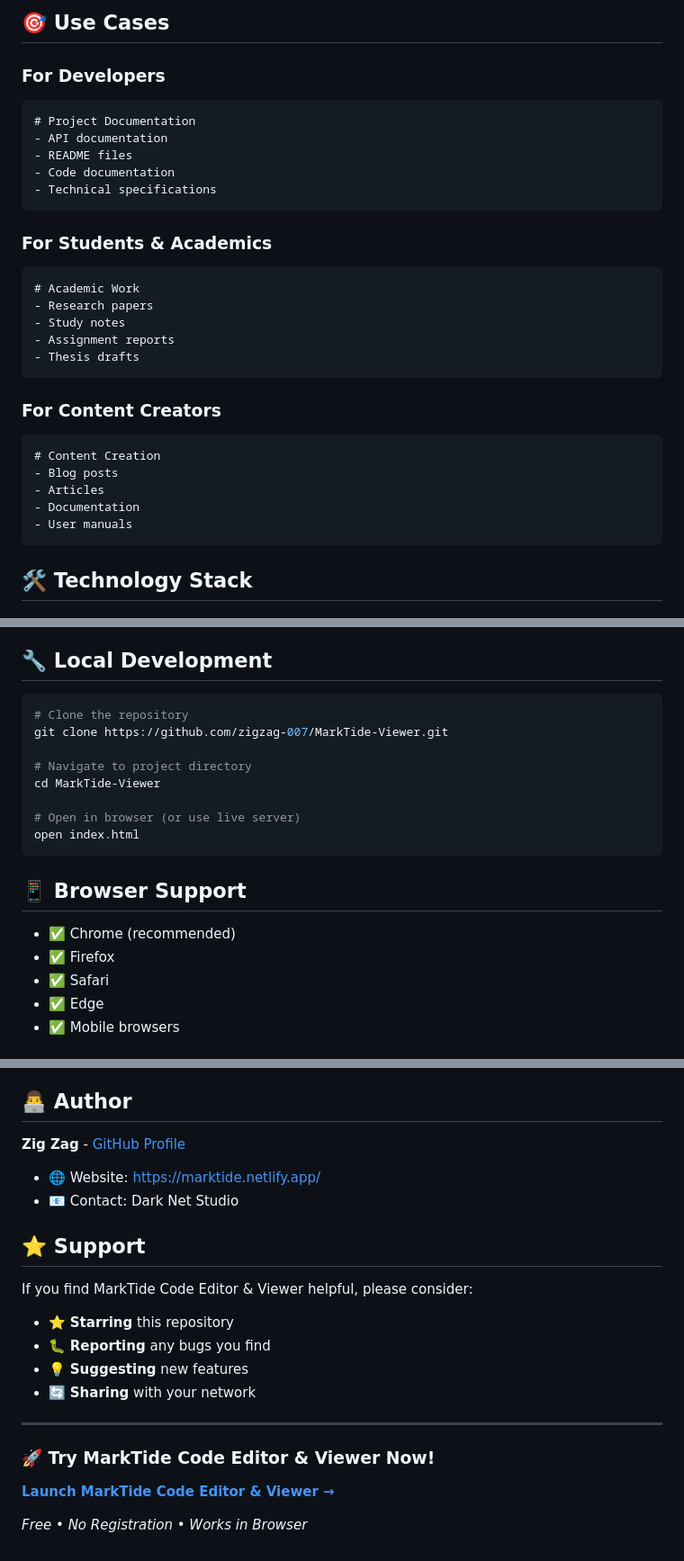
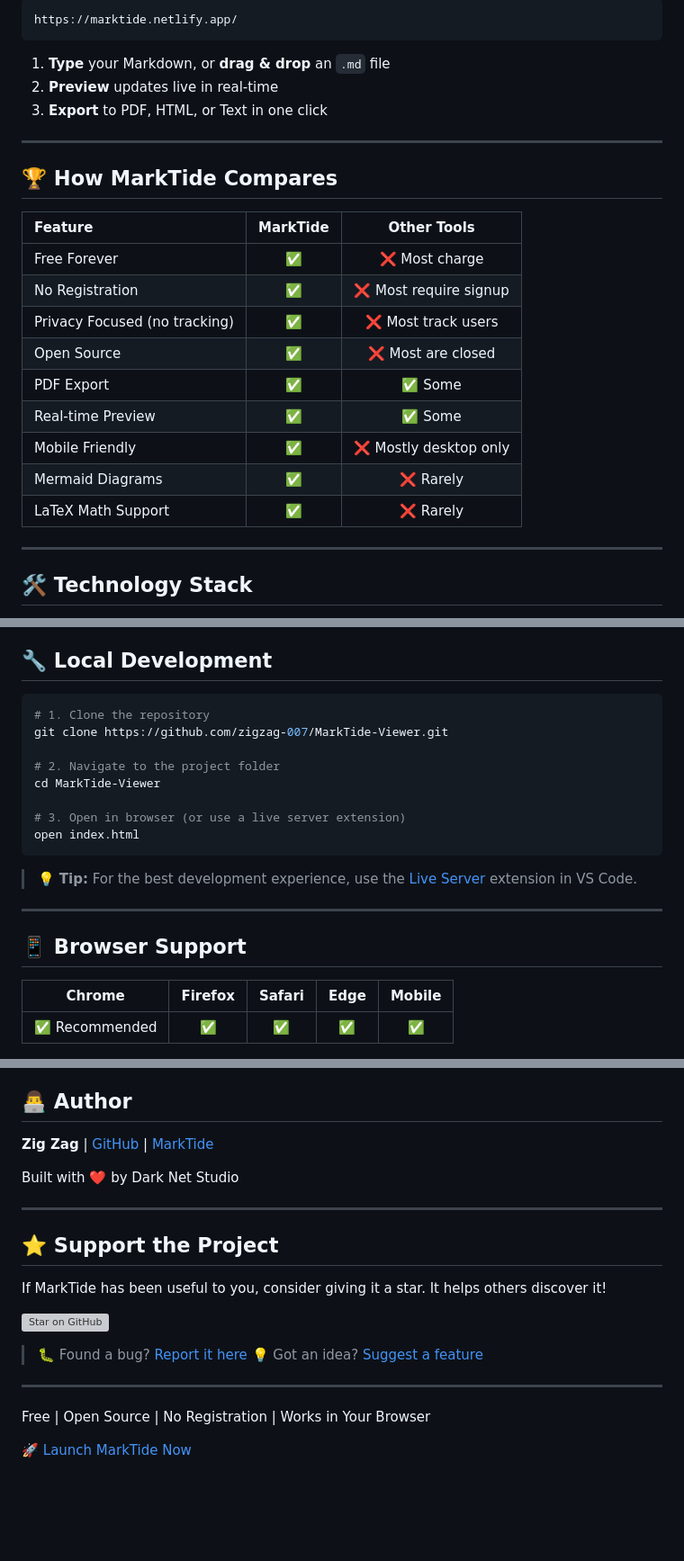
Before and after one commit to zigzag-007/MarkTide-Viewer, a Markdown page: README.md, 3 parts joined by grey strips. Shown at 90% size. GitHub-like rendering; blank space fills up the shorter version; grey boxes are pictures that could not be loaded.

````diff
--- a/README.md
+++ b/README.md
@@ -64,35 +76,29 @@ No installation needed - works instantly in any modern web browser!
 
-## 🎯 Use Cases
-
-### For Developers
-
-```markdown
-# Project Documentation
-- API documentation
-- README files
-- Code documentation
-- Technical specifications
+```text
+https://marktide.netlify.app/
 ```
 
-### For Students & Academics
+1. **Type** your Markdown, or **drag & drop** an `.md` file
+2. **Preview** updates live in real-time
+3. **Export** to PDF, HTML, or Text in one click
 
-```markdown
-# Academic Work
-- Research papers
-- Study notes
-- Assignment reports
-- Thesis drafts
-```
+---
 
-### For Content Creators
+## 🏆 How MarkTide Compares
 
-```markdown
-# Content Creation
-- Blog posts
-- Articles
-- Documentation
-- User manuals
-```
+| Feature                       | MarkTide |      Other Tools       |
+| :---------------------------- | :------: | :--------------------: |
+| Free Forever                  |    ✅    |     ❌ Most charge     |
+| No Registration               |    ✅    | ❌ Most require signup |
+| Privacy Focused (no tracking) |    ✅    |  ❌ Most track users   |
+| Open Source                   |    ✅    |   ❌ Most are closed   |
+| PDF Export                    |    ✅    |        ✅ Some         |
+| Real-time Preview             |    ✅    |        ✅ Some         |
+| Mobile Friendly               |    ✅    | ❌ Mostly desktop only |
+| Mermaid Diagrams              |    ✅    |       ❌ Rarely        |
+| LaTeX Math Support            |    ✅    |       ❌ Rarely        |
+
+---
 
 ## 🛠️ Technology Stack
 
@@ -108,21 +118,23 @@ No installation needed - works instantly in any modern web browser!
 ## 🔧 Local Development
 
 ```bash
-# Clone the repository
+# 1. Clone the repository
 git clone https://github.com/zigzag-007/MarkTide-Viewer.git
 
-# Navigate to project directory
+# 2. Navigate to the project folder
 cd MarkTide-Viewer
 
-# Open in browser (or use live server)
+# 3. Open in browser (or use a live server extension)
 open index.html
 ```
 
+> 💡 **Tip:** For the best development experience, use the [Live Server](https://marketplace.visualstudio.com/items?itemName=ritwickdey.LiveServer) extension in VS Code.
+
+---
+
 ## 📱 Browser Support
 
-- ✅ Chrome (recommended)
-- ✅ Firefox
-- ✅ Safari
-- ✅ Edge
-- ✅ Mobile browsers
+|     Chrome     | Firefox | Safari | Edge | Mobile |
+| :------------: | :-----: | :----: | :--: | :----: |
+| ✅ Recommended |   ✅    |   ✅   |  ✅  |   ✅   |
 
@@ -169,24 +162,23 @@ This project is licensed under the MIT License - see the LICENSE file for detail
 
 ## 👨‍💻 Author
 
-**Zig Zag** - [GitHub Profile](https://github.com/zigzag-007)
+**Zig Zag** | [GitHub](https://github.com/zigzag-007) | [MarkTide](https://marktide.netlify.app/)
 
-- 🌐 Website: [https://marktide.netlify.app/](https://marktide.netlify.app/)
-- 📧 Contact: Dark Net Studio
-
-## ⭐ Support
-
-If you find MarkTide Code Editor & Viewer helpful, please consider:
-
-- ⭐ **Starring** this repository
-- 🐛 **Reporting** any bugs you find
-- 💡 **Suggesting** new features
-- 🔄 **Sharing** with your network
+Built with ❤️ by Dark Net Studio
 
 ---
 
-### 🚀 Try MarkTide Code Editor & Viewer Now!
+## ⭐ Support the Project
 
-**[Launch MarkTide Code Editor & Viewer →](https://marktide.netlify.app/)**
+If MarkTide has been useful to you, consider giving it a star. It helps others discover it!
 
-_Free • No Registration • Works in Browser_
+[![Star on GitHub](https://img.shields.io/github/stars/zigzag-007/MarkTide-Viewer?style=social)](https://github.com/zigzag-007/MarkTide-Viewer/stargazers)
+
+> 🐛 Found a bug? [Report it here](https://github.com/zigzag-007/MarkTide-Viewer/issues)
+> 💡 Got an idea? [Suggest a feature](https://github.com/zigzag-007/MarkTide-Viewer/issues)
+
+---
+
+Free | Open Source | No Registration | Works in Your Browser
+
+[🚀 Launch MarkTide Now](https://marktide.netlify.app/)
````
Also changed, not shown: other parts of README.md (+82 -85 lines).
